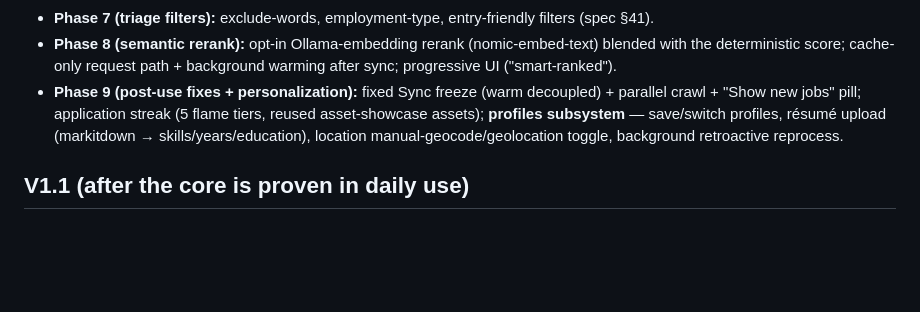
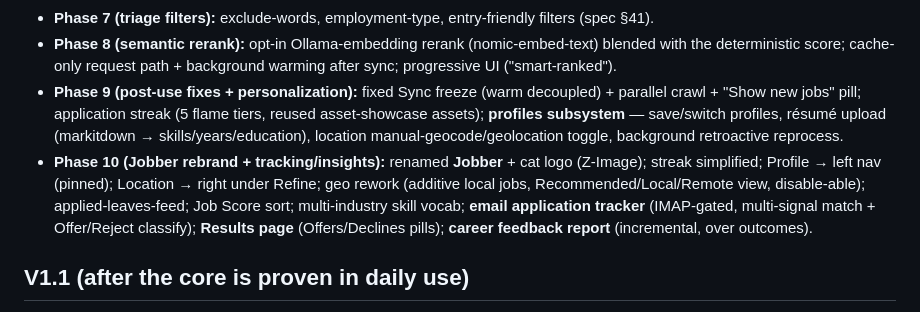
Before and after one commit to spitnik11/job-radar, a Markdown page: docs/roadmap.md, the part around the change. GitHub-like rendering; blank space fills up the shorter version.

Commit message:
docs: Phase 10 (Jobber rebrand + tracking/insights) shipped

```diff
--- a/docs/roadmap.md
+++ b/docs/roadmap.md
@@ -39,6 +39,7 @@ grows without a rewrite. This file records *what was deferred and why* so nothin
 - **Phase 7 (triage filters):** exclude-words, employment-type, entry-friendly filters (spec §41).
 - **Phase 8 (semantic rerank):** opt-in Ollama-embedding rerank (nomic-embed-text) blended with the deterministic score; cache-only request path + background warming after sync; progressive UI ("smart-ranked").
 - **Phase 9 (post-use fixes + personalization):** fixed Sync freeze (warm decoupled) + parallel crawl + "Show new jobs" pill; application streak (5 flame tiers, reused asset-showcase assets); **profiles subsystem** — save/switch profiles, résumé upload (markitdown → skills/years/education), location manual-geocode/geolocation toggle, background retroactive reprocess.
+- **Phase 10 (Jobber rebrand + tracking/insights):** renamed **Jobber** + cat logo (Z-Image); streak simplified; Profile → left nav (pinned); Location → right under Refine; geo rework (additive local jobs, Recommended/Local/Remote view, disable-able); applied-leaves-feed; Job Score sort; multi-industry skill vocab; **email application tracker** (IMAP-gated, multi-signal match + Offer/Reject classify); **Results page** (Offers/Declines pills); **career feedback report** (incremental, over outcomes).
 
 ## V1.1 (after the core is proven in daily use)
 
```
